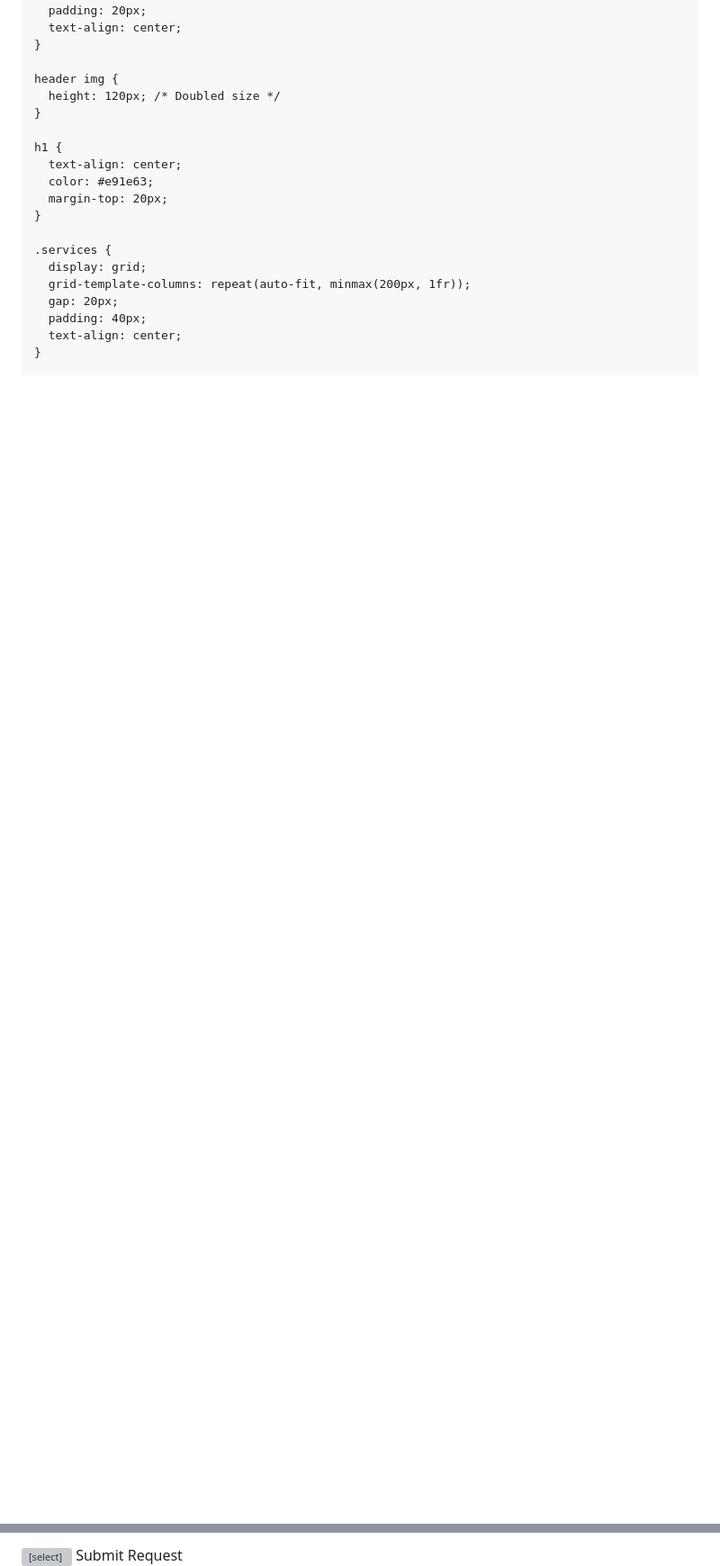
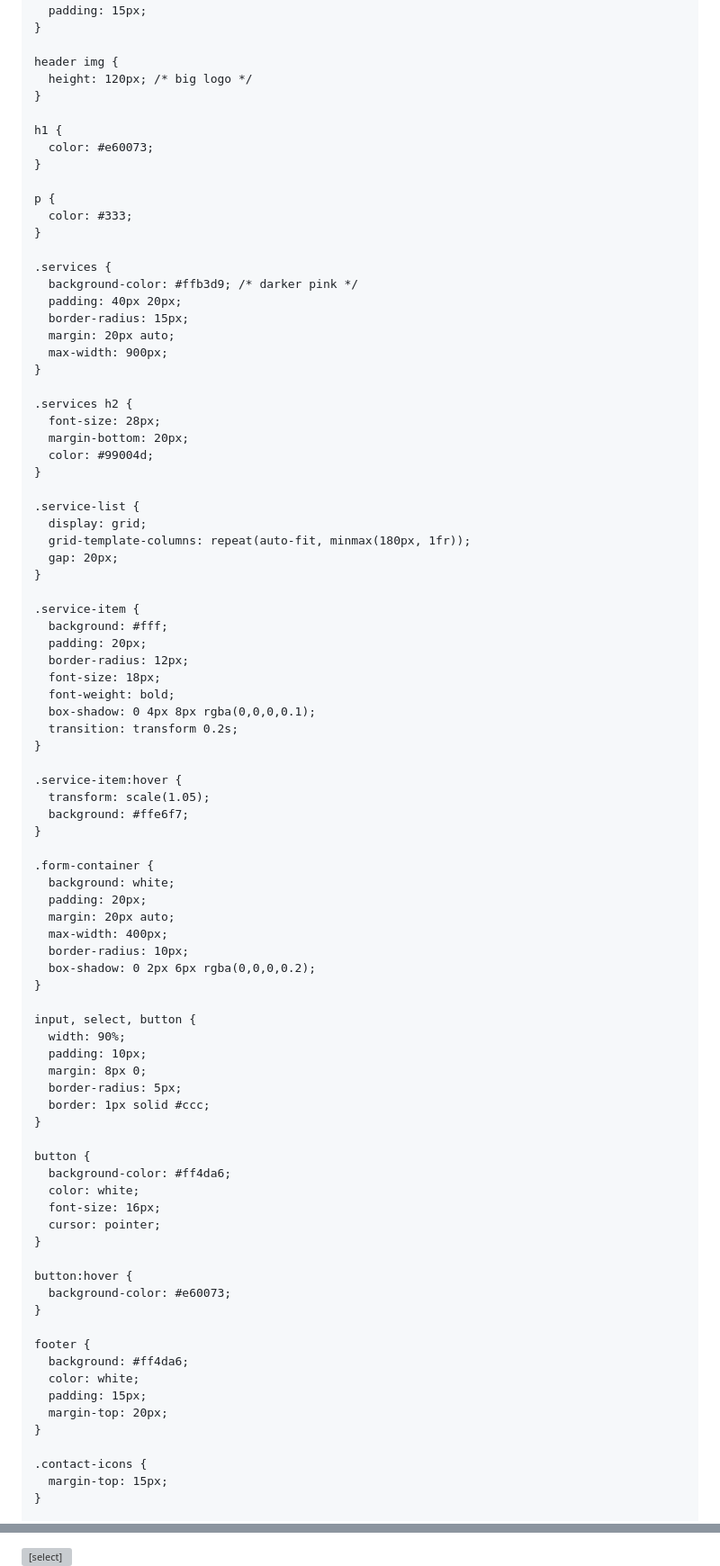
Before and after one commit to shamkakade100-svg/maidzy-hassle-free-maid-service, a Markdown page: README.md, 2 parts joined by grey strips. Shown: that part at 90% size. Drawn GitHub-style; blank space fills up the shorter version; grey boxes are pictures that could not be loaded.

```diff
--- a/README.md
+++ b/README.md
@@ -9,30 +9,98 @@
       font-family: Arial, sans-serif;
       margin: 0;
       padding: 0;
-      background-color: #ffe6f0;
+      background-color: #ffe6f2;
+      text-align: center;
     }
 
     header {
       background-color: #ff4da6;
-      padding: 20px;
-      text-align: center;
+      padding: 15px;
     }
 
     header img {
-      height: 120px; /* Doubled size */
+      height: 120px; /* big logo */
     }
 
     h1 {
-      text-align: center;
-      color: #e91e63;
+      color: #e60073;
+    }
+
+    p {
+      color: #333;
+    }
+
+    .services {
+      background-color: #ffb3d9; /* darker pink */
+      padding: 40px 20px;
+      border-radius: 15px;
+      margin: 20px auto;
+      max-width: 900px;
+    }
+
+    .services h2 {
+      font-size: 28px;
+      margin-bottom: 20px;
+      color: #99004d;
+    }
+
+    .service-list {
+      display: grid;
+      grid-template-columns: repeat(auto-fit, minmax(180px, 1fr));
+      gap: 20px;
+    }
+
+    .service-item {
+      background: #fff;
+      padding: 20px;
+      border-radius: 12px;
+      font-size: 18px;
+      font-weight: bold;
+      box-shadow: 0 4px 8px rgba(0,0,0,0.1);
+      transition: transform 0.2s;
+    }
+
+    .service-item:hover {
+      transform: scale(1.05);
+      background: #ffe6f7;
+    }
+
+    .form-container {
+      background: white;
+      padding: 20px;
+      margin: 20px auto;
+      max-width: 400px;
+      border-radius: 10px;
+      box-shadow: 0 2px 6px rgba(0,0,0,0.2);
+    }
+
+    input, select, button {
+      width: 90%;
+      padding: 10px;
+      margin: 8px 0;
+      border-radius: 5px;
+      border: 1px solid #ccc;
+    }
+
+    button {
+      background-color: #ff4da6;
+      color: white;
+      font-size: 16px;
+      cursor: pointer;
+    }
+
+    button:hover {
+      background-color: #e60073;
+    }
+
+    footer {
+      background: #ff4da6;
+      color: white;
+      padding: 15px;
       margin-top: 20px;
     }
 
-    .services {
-      display: grid;
-      grid-template-columns: repeat(auto-fit, minmax(200px, 1fr));
-      gap: 20px;
-      padding: 40px;
-      text-align: center;
+    .contact-icons {
+      margin-top: 15px;
     }
 
@@ -175,7 +145,9 @@
         <option value="Cooking">Cooking</option>
         <option value="Babysitting">Babysitting</option>
         <option value="Elder Care">Elder Care</option>
-      </select>
+        <option value="Deep Cleaning">Deep Cleaning</option>
+        <option value="Pet Care">Pet Care</option>
+      </select><br>
       <button type="submit">Submit Request</button>
     </form>
   </div>
```
Also changed, not shown: other parts of README.md (+31 -155 lines).
